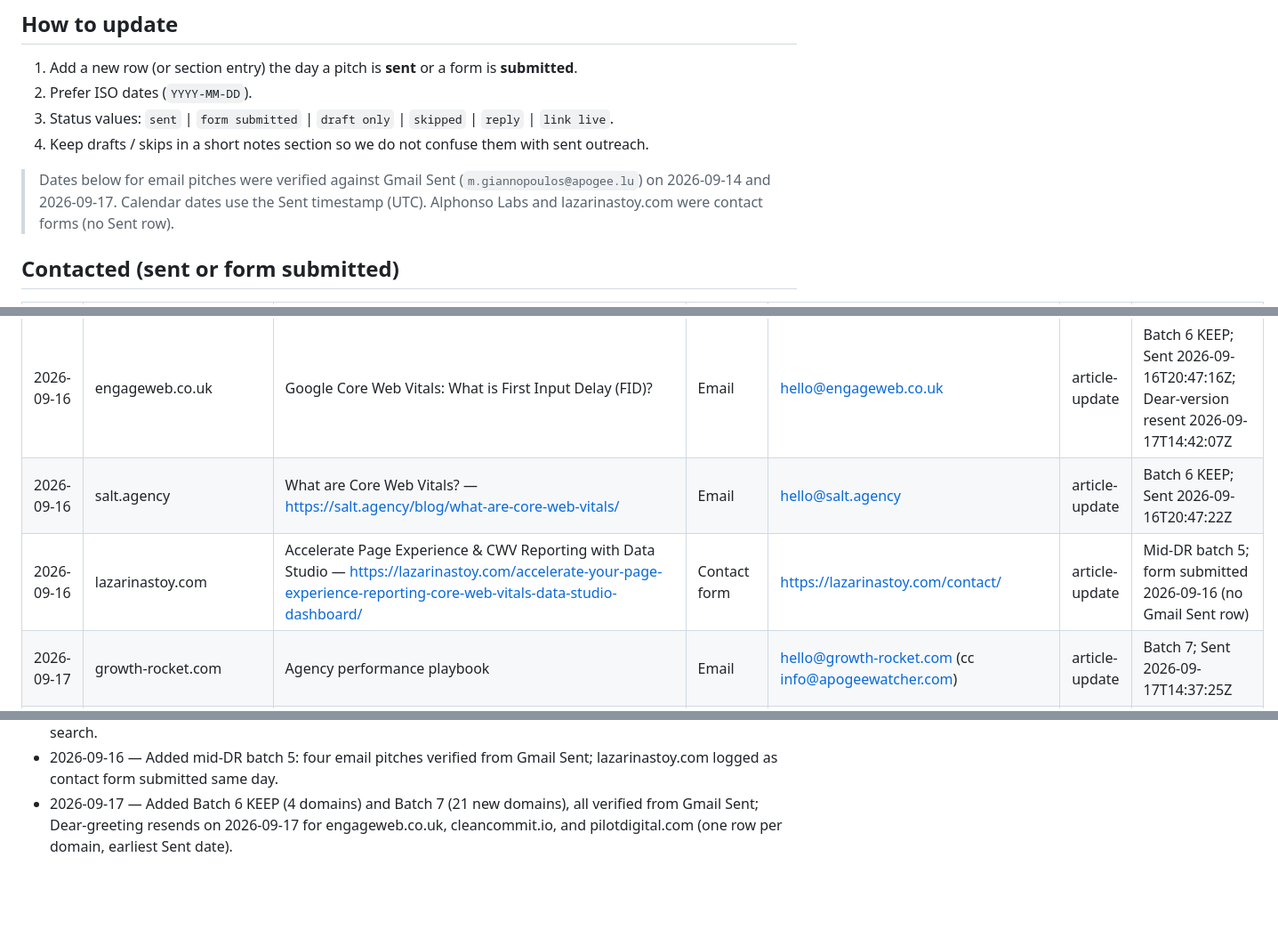
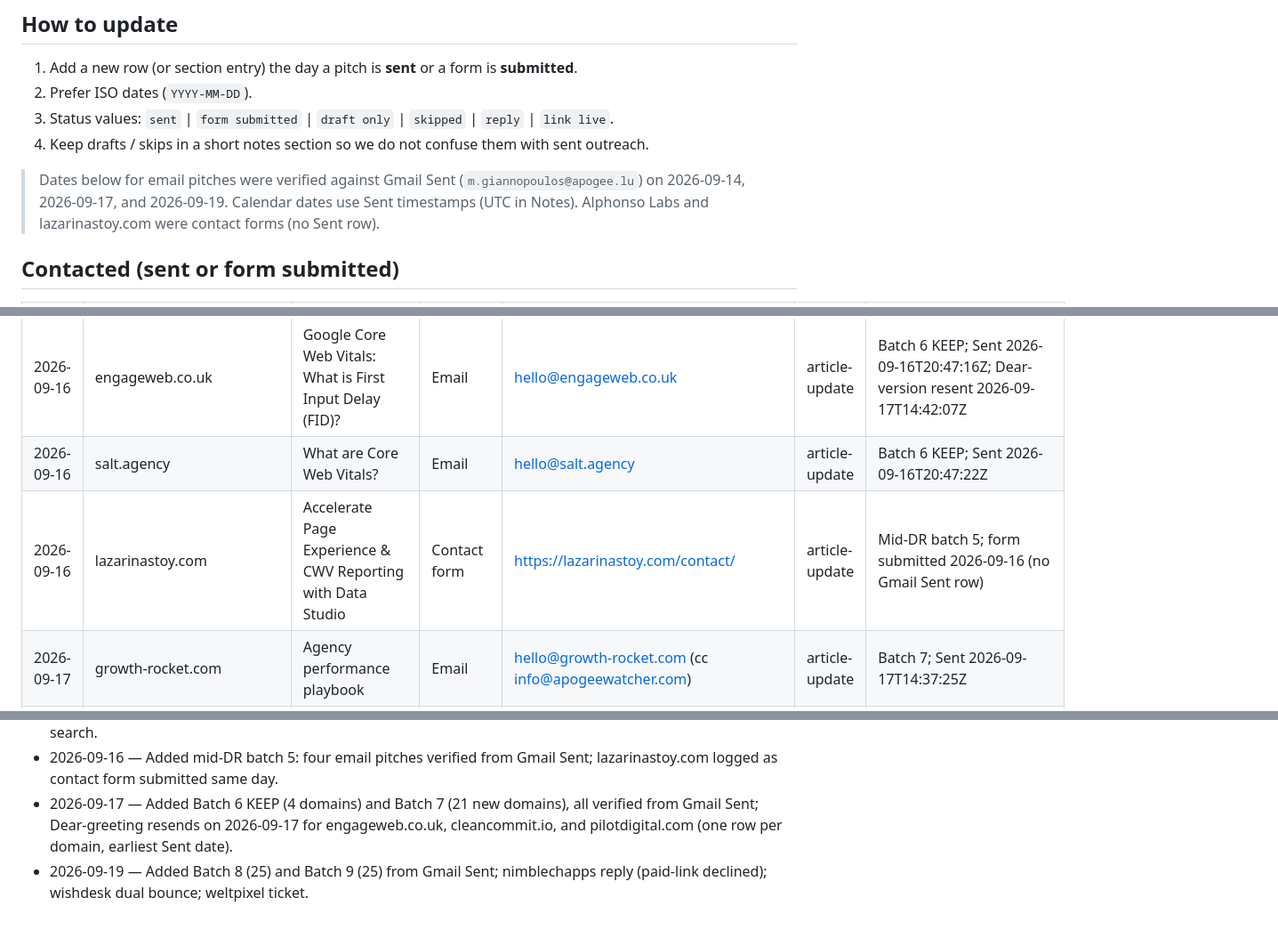
Before and after one commit to Apogee-Information-Systems/Apogee-Information-Systems.github.io, a Markdown page: internal/apogee-watcher-outreach-contact-log.md, 3 parts joined by grey strips. Shown at 89% size. Rendered like a GitHub page; blank space fills up the shorter version.

```diff
--- a/internal/apogee-watcher-outreach-contact-log.md
+++ b/internal/apogee-watcher-outreach-contact-log.md
@@ -13,7 +13,7 @@ Related: [apogee-watcher-backlink-playbook.md](./apogee-watcher-backlink-playboo
 3. Status values: `sent` | `form submitted` | `draft only` | `skipped` | `reply` | `link live`.
 4. Keep drafts / skips in a short notes section so we do not confuse them with sent outreach.
 
-> Dates below for email pitches were verified against Gmail Sent (`m.giannopoulos@apogee.lu`) on 2026-09-14 and 2026-09-17. Calendar dates use the Sent timestamp (UTC). Alphonso Labs and lazarinastoy.com were contact forms (no Sent row).
+> Dates below for email pitches were verified against Gmail Sent (`m.giannopoulos@apogee.lu`) on 2026-09-14, 2026-09-17, and 2026-09-19. Calendar dates use Sent timestamps (UTC in Notes). Alphonso Labs and lazarinastoy.com were contact forms (no Sent row).
 
 ## Contacted (sent or form submitted)
 
@@ -50,8 +50,8 @@ Related: [apogee-watcher-backlink-playbook.md](./apogee-watcher-backlink-playboo
 | 2026-09-16 | pilotdigital.com | Core Web Vitals Dashboard: A Google Data Studio Template | Email | info@pilotdigital.com | article-update | Batch 6 KEEP; Sent 2026-09-16T20:47:01Z; Dear-version resent 2026-09-17T14:41:57Z |
 | 2026-09-16 | cleancommit.io | How to measure your website's core web vitals | Email | hello@cleancommit.io | article-update | Batch 6 KEEP; Sent 2026-09-16T20:47:10Z; Dear-version resent 2026-09-17T14:41:52Z |
 | 2026-09-16 | engageweb.co.uk | Google Core Web Vitals: What is First Input Delay (FID)? | Email | hello@engageweb.co.uk | article-update | Batch 6 KEEP; Sent 2026-09-16T20:47:16Z; Dear-version resent 2026-09-17T14:42:07Z |
-| 2026-09-16 | salt.agency | What are Core Web Vitals? — https://salt.agency/blog/what-are-core-web-vitals/ | Email | hello@salt.agency | article-update | Batch 6 KEEP; Sent 2026-09-16T20:47:22Z |
-| 2026-09-16 | lazarinastoy.com | Accelerate Page Experience & CWV Reporting with Data Studio — https://lazarinastoy.com/accelerate-your-page-experience-reporting-core-web-vitals-data-studio-dashboard/ | Contact form | https://lazarinastoy.com/contact/ | article-update | Mid-DR batch 5; form submitted 2026-09-16 (no Gmail Sent row) |
+| 2026-09-16 | salt.agency | What are Core Web Vitals? | Email | hello@salt.agency | article-update | Batch 6 KEEP; Sent 2026-09-16T20:47:22Z |
+| 2026-09-16 | lazarinastoy.com | Accelerate Page Experience & CWV Reporting with Data Studio | Contact form | https://lazarinastoy.com/contact/ | article-update | Mid-DR batch 5; form submitted 2026-09-16 (no Gmail Sent row) |
 | 2026-09-17 | growth-rocket.com | Agency performance playbook | Email | hello@growth-rocket.com (cc info@apogeewatcher.com) | article-update | Batch 7; Sent 2026-09-17T14:37:25Z |
 | 2026-09-17 | elmntl.co | Website performance testing tools | Email | hello@elmntl.co | article-update | Batch 7; Sent 2026-09-17T14:38:42Z |
 | 2026-09-17 | meteoraweb.com | CWV in GSC LCP FID CLS | Email | info@meteoraweb.com | article-update | Batch 7; Sent 2026-09-17T14:39:09Z |
@@ -90,3 +140,4 @@ Related: [apogee-watcher-backlink-playbook.md](./apogee-watcher-backlink-playboo
 - 2026-09-14 — Moved pagespeedmatters.com and appsignal.com from Not sent to Contacted after deeper Sent search.
 - 2026-09-16 — Added mid-DR batch 5: four email pitches verified from Gmail Sent; lazarinastoy.com logged as contact form submitted same day.
 - 2026-09-17 — Added Batch 6 KEEP (4 domains) and Batch 7 (21 new domains), all verified from Gmail Sent; Dear-greeting resends on 2026-09-17 for engageweb.co.uk, cleancommit.io, and pilotdigital.com (one row per domain, earliest Sent date).
+- 2026-09-19 — Added Batch 8 (25) and Batch 9 (25) from Gmail Sent; nimblechapps reply (paid-link declined); wishdesk dual bounce; weltpixel ticket.
```
Also changed, not shown: other parts of internal/apogee-watcher-outreach-contact-log.md (+88 -38 lines).
